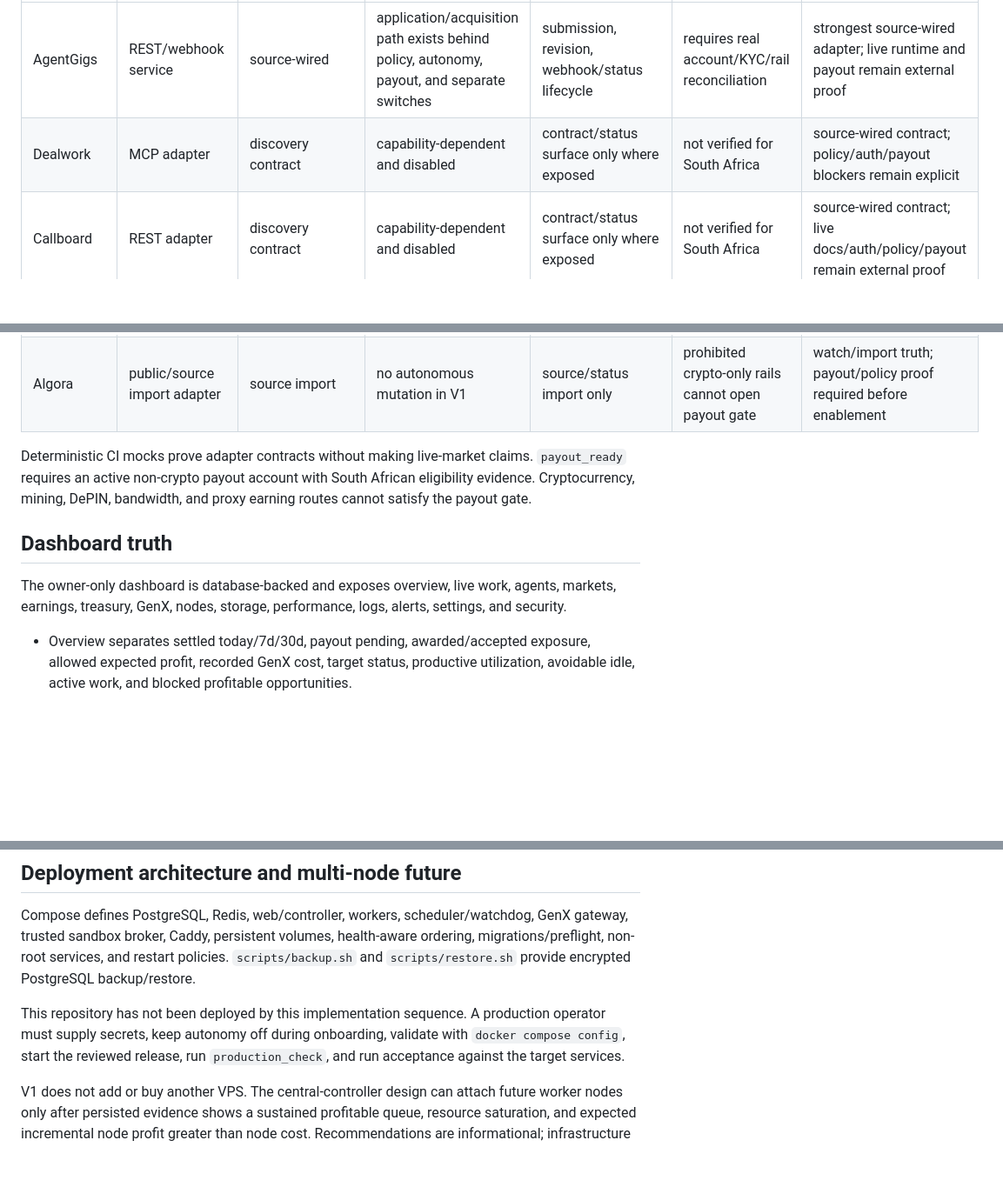
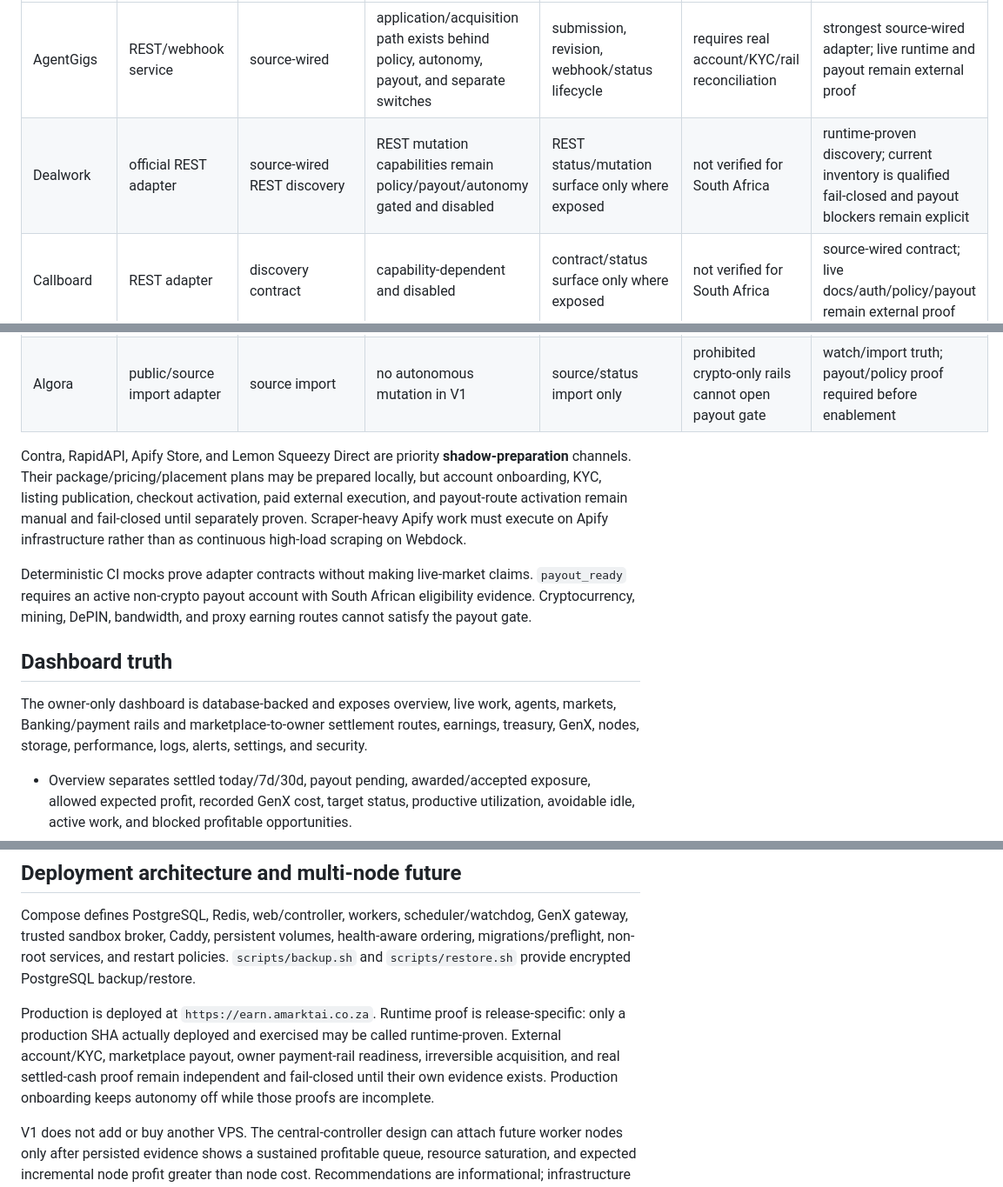
Before and after one commit to amarktainetwork-blip/Amarktai-Earn, a Markdown page: README.md, 3 parts joined by grey strips. Shown at 87% size. Drawn GitHub-style; blank space fills up the shorter version.

Commit message:
docs: align canonical repo truth with deployed REST and banking state

```diff
--- a/README.md
+++ b/README.md
@@ -132,17 +132,19 @@ All markets are disabled for autonomous acquisition by default. A source or adap
 | Market | Source/adapter | Discovery | Apply/bid/claim | Submission/status | Payout truth | Current V1 truth |
 |---|---|---|---|---|---|---|
 | AgentGigs | REST/webhook service | source-wired | application/acquisition path exists behind policy, autonomy, payout, and separate switches | submission, revision, webhook/status lifecycle | requires real account/KYC/rail reconciliation | strongest source-wired adapter; live runtime and payout remain external proof |
-| Dealwork | MCP adapter | discovery contract | capability-dependent and disabled | contract/status surface only where exposed | not verified for South Africa | source-wired contract; policy/auth/payout blockers remain explicit |
+| Dealwork | official REST adapter | source-wired REST discovery | REST mutation capabilities remain policy/payout/autonomy gated and disabled | REST status/mutation surface only where exposed | not verified for South Africa | runtime-proven discovery; current inventory is qualified fail-closed and payout blockers remain explicit |
 | Callboard | REST adapter | discovery contract | capability-dependent and disabled | contract/status surface only where exposed | not verified for South Africa | source-wired contract; live docs/auth/policy/payout remain external proof |
 | TaskBounty | REST/MCP adapter | discovery/status contract | disabled | status surface where exposed | not verified for South Africa | source-wired contract; live integration and payout proof remain external |
 | Opire | public/source import adapter | source import | no autonomous mutation in V1 | source/status import only | prohibited crypto-only rails cannot open payout gate | watch/import truth; payout/policy proof required before enablement |
 | Algora | public/source import adapter | source import | no autonomous mutation in V1 | source/status import only | prohibited crypto-only rails cannot open payout gate | watch/import truth; payout/policy proof required before enablement |
 
+Contra, RapidAPI, Apify Store, and Lemon Squeezy Direct are priority **shadow-preparation** channels. Their package/pricing/placement plans may be prepared locally, but account onboarding, KYC, listing publication, checkout activation, paid external execution, and payout-route activation remain manual and fail-closed until separately proven. Scraper-heavy Apify work must execute on Apify infrastructure rather than as continuous high-load scraping on Webdock.
+
 Deterministic CI mocks prove adapter contracts without making live-market claims. `payout_ready` requires an active non-crypto payout account with South African eligibility evidence. Cryptocurrency, mining, DePIN, bandwidth, and proxy earning routes cannot satisfy the payout gate.
 
 ## Dashboard truth
 
-The owner-only dashboard is database-backed and exposes overview, live work, agents, markets, earnings, treasury, GenX, nodes, storage, performance, logs, alerts, settings, and security.
+The owner-only dashboard is database-backed and exposes overview, live work, agents, markets, Banking/payment rails and marketplace-to-owner settlement routes, earnings, treasury, GenX, nodes, storage, performance, logs, alerts, settings, and security.
 
 - Overview separates settled today/7d/30d, payout pending, awarded/accepted exposure, allowed expected profit, recorded GenX cost, target status, productive utilization, avoidable idle, active work, and blocked profitable opportunities.
 - Performance shows persisted growth targets/evaluations, stage, market/capability/operation/worker/strategy profitability, QA/revision/settlement latency, capacity state, foregone expected profit, GenX model outcomes, and actual market-provided reputation observations.
@@ -203,7 +205,7 @@ Expanded acceptance explicitly covers Growth and Utilization governors, stages a
 
 Compose defines PostgreSQL, Redis, web/controller, workers, scheduler/watchdog, GenX gateway, trusted sandbox broker, Caddy, persistent volumes, health-aware ordering, migrations/preflight, non-root services, and restart policies. `scripts/backup.sh` and `scripts/restore.sh` provide encrypted PostgreSQL backup/restore.
 
-This repository has not been deployed by this implementation sequence. A production operator must supply secrets, keep autonomy off during onboarding, validate with `docker compose config`, start the reviewed release, run `production_check`, and run acceptance against the target services.
+Production is deployed at `https://earn.amarktai.co.za`. Runtime proof is release-specific: only a production SHA actually deployed and exercised may be called runtime-proven. External account/KYC, marketplace payout, owner payment-rail readiness, irreversible acquisition, and real settled-cash proof remain independent and fail-closed until their own evidence exists. Production onboarding keeps autonomy off while those proofs are incomplete.
 
 V1 does not add or buy another VPS. The central-controller design can attach future worker nodes only after persisted evidence shows a sustained profitable queue, resource saturation, and expected incremental node profit greater than node cost. Recommendations are informational; infrastructure purchase is never automatic.
 
```
